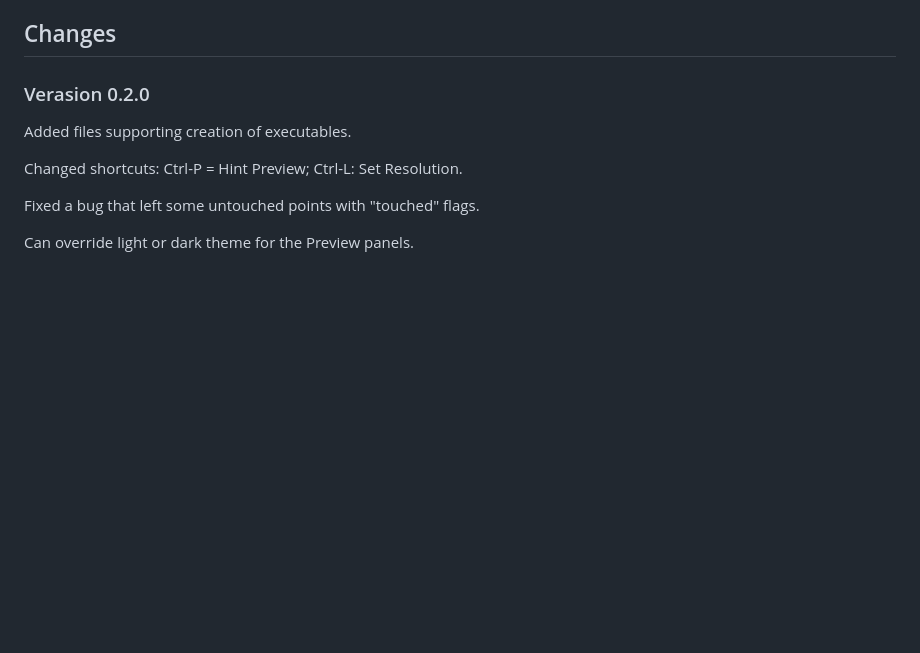
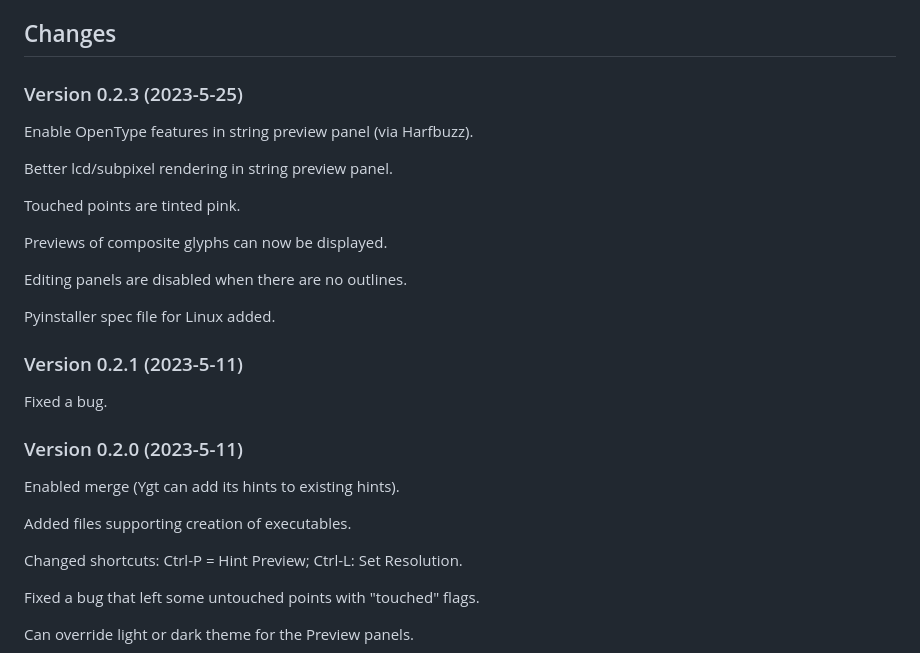
Before and after one commit to psb1558/ygt, a Markdown page: README.md, the part around the change. Rendered like a GitHub page; blank space fills up the shorter version.

Commit message:
Updated for version 0.2.3.

```diff
--- a/README.md
+++ b/README.md
@@ -18,7 +18,27 @@ For more information, see the [documentation](https://github.com/psb1558/ygt/tre
 
 ## Changes
 
-### Verasion 0.2.0
+### Version 0.2.3 (2023-5-25)
+
+Enable OpenType features in string preview panel (via Harfbuzz).
+
+Better lcd/subpixel rendering in string preview panel.
+
+Touched points are tinted pink.
+
+Previews of composite glyphs can now be displayed.
+
+Editing panels are disabled when there are no outlines.
+
+Pyinstaller spec file for Linux added.
+
+### Version 0.2.1 (2023-5-11)
+
+Fixed a bug.
+
+### Version 0.2.0 (2023-5-11)
+
+Enabled merge (Ygt can add its hints to existing hints).
 
 Added files supporting creation of executables.
 
```
